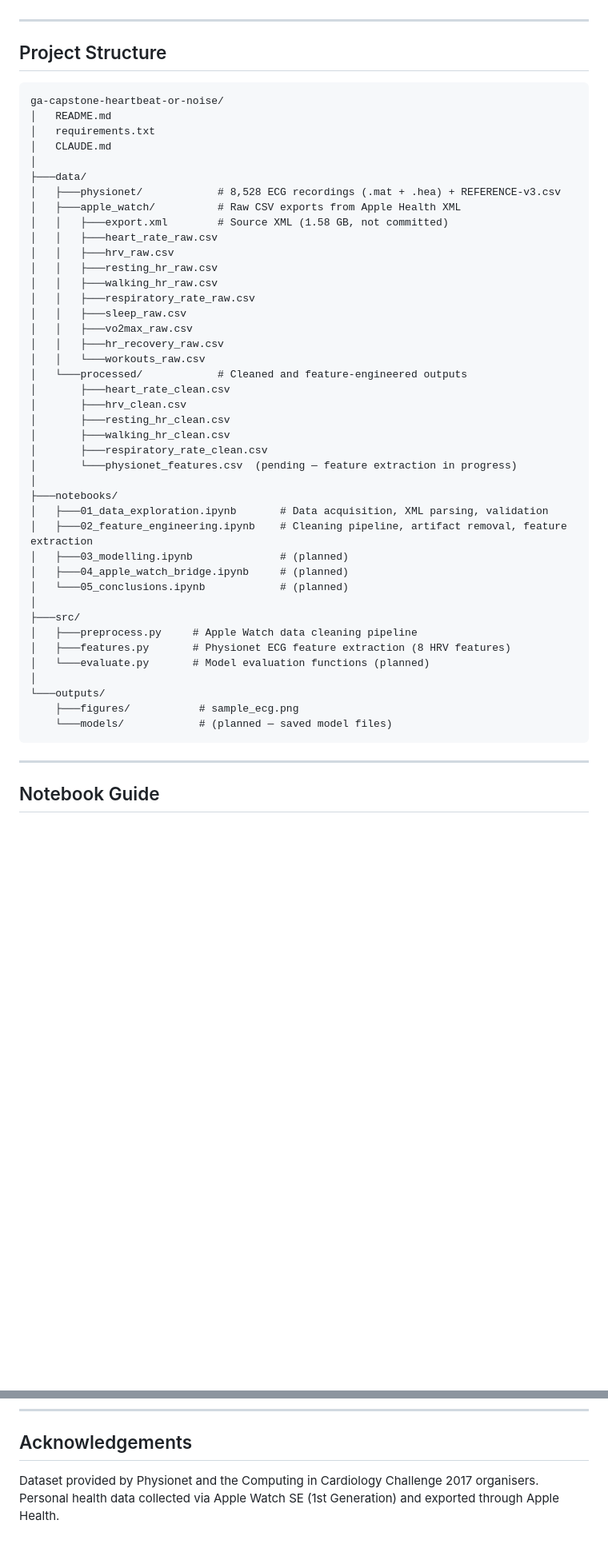
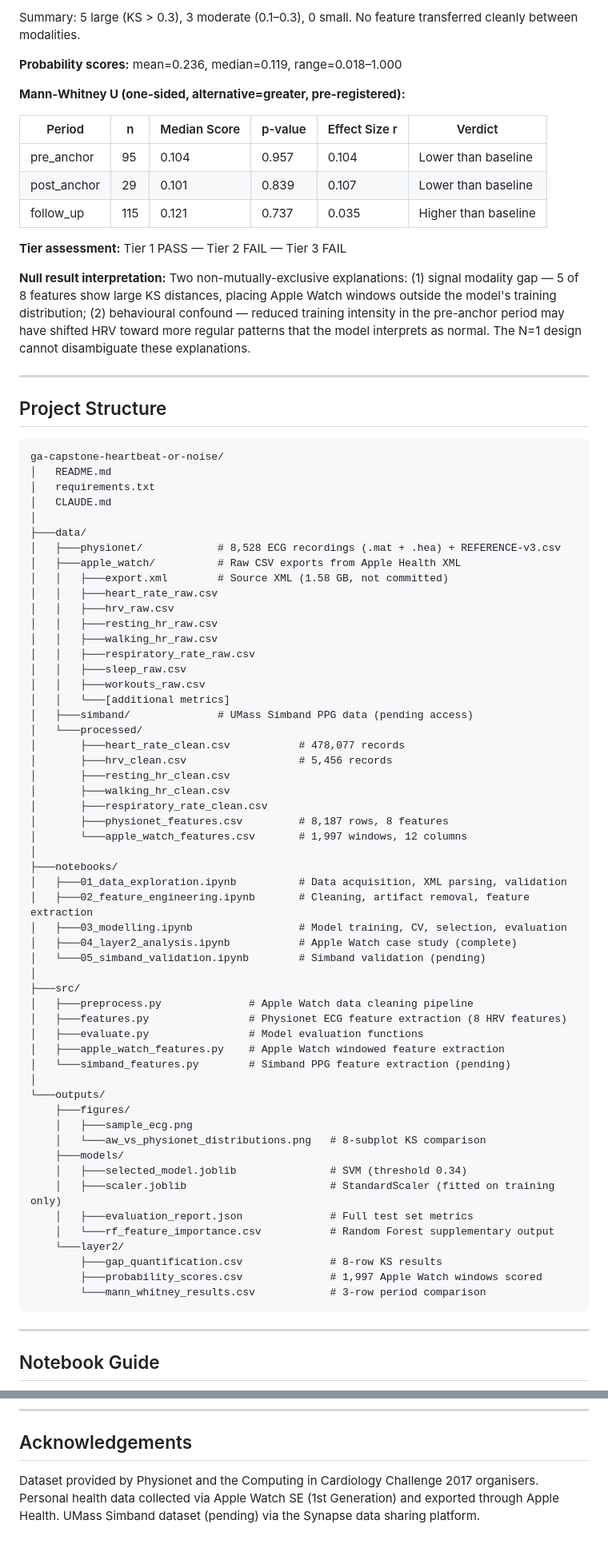
Before and after one commit to Lucas-sam93/ga-capstone-heartbeat-or-noise, a Markdown page: README.md, 2 parts joined by grey strips. Shown at 80% size. Rendered like a GitHub page; blank space fills up the shorter version.

````diff
--- a/README.md
+++ b/README.md
@@ -121,7 +167,23 @@ The trained model is applied to personal Apple Watch data to evaluate signal tra
+Summary: 5 large (KS > 0.3), 3 moderate (0.1–0.3), 0 small. No feature transferred cleanly between modalities.
+
+**Probability scores:** mean=0.236, median=0.119, range=0.018–1.000
+
+**Mann-Whitney U (one-sided, alternative=greater, pre-registered):**
+
+| Period | n | Median Score | p-value | Effect Size r | Verdict |
+|---|---|---|---|---|---|
+| pre_anchor | 95 | 0.104 | 0.957 | 0.104 | Lower than baseline |
+| post_anchor | 29 | 0.101 | 0.839 | 0.107 | Lower than baseline |
+| follow_up | 115 | 0.121 | 0.737 | 0.035 | Higher than baseline |
+
+**Tier assessment:** Tier 1 PASS — Tier 2 FAIL — Tier 3 FAIL
+
+**Null result interpretation:** Two non-mutually-exclusive explanations: (1) signal modality gap — 5 of 8 features show large KS distances, placing Apple Watch windows outside the model's training distribution; (2) behavioural confound — reduced training intensity in the pre-anchor period may have shifted HRV toward more regular patterns that the model interprets as normal. The N=1 design cannot disambiguate these explanations.
 
 ---
 
 ## Project Structure
+
 ```
 ga-capstone-heartbeat-or-noise/
 │   README.md
@@ -138,32 +200,45 @@ ga-capstone-heartbeat-or-noise/
 │   │   ├───walking_hr_raw.csv
 │   │   ├───respiratory_rate_raw.csv
 │   │   ├───sleep_raw.csv
-│   │   ├───vo2max_raw.csv
-│   │   ├───hr_recovery_raw.csv
-│   │   └───workouts_raw.csv
-│   └───processed/            # Cleaned and feature-engineered outputs
-│       ├───heart_rate_clean.csv
-│       ├───hrv_clean.csv
+│   │   ├───workouts_raw.csv
+│   │   └───[additional metrics]
+│   ├───simband/              # UMass Simband PPG data (pending access)
+│   └───processed/
+│       ├───heart_rate_clean.csv           # 478,077 records
+│       ├───hrv_clean.csv                  # 5,456 records
 │       ├───resting_hr_clean.csv
 │       ├───walking_hr_clean.csv
 │       ├───respiratory_rate_clean.csv
-│       └───physionet_features.csv  (pending — feature extraction in progress)
+│       ├───physionet_features.csv         # 8,187 rows, 8 features
+│       └───apple_watch_features.csv       # 1,997 windows, 12 columns
 │
 ├───notebooks/
-│   ├───01_data_exploration.ipynb       # Data acquisition, XML parsing, validation
-│   ├───02_feature_engineering.ipynb    # Cleaning pipeline, artifact removal, feature extraction
-│   ├───03_modelling.ipynb              # (planned)
-│   ├───04_apple_watch_bridge.ipynb     # (planned)
-│   └───05_conclusions.ipynb            # (planned)
+│   ├───01_data_exploration.ipynb          # Data acquisition, XML parsing, validation
+│   ├───02_feature_engineering.ipynb       # Cleaning, artifact removal, feature extraction
+│   ├───03_modelling.ipynb                 # Model training, CV, selection, evaluation
+│   ├───04_layer2_analysis.ipynb           # Apple Watch case study (complete)
+│   └───05_simband_validation.ipynb        # Simband validation (pending)
 │
 ├───src/
-│   ├───preprocess.py     # Apple Watch data cleaning pipeline
-│   ├───features.py       # Physionet ECG feature extraction (8 HRV features)
-│   └───evaluate.py       # Model evaluation functions (planned)
+│   ├───preprocess.py              # Apple Watch data cleaning pipeline
+│   ├───features.py                # Physionet ECG feature extraction (8 HRV features)
+│   ├───evaluate.py                # Model evaluation functions
+│   ├───apple_watch_features.py    # Apple Watch windowed feature extraction
+│   └───simband_features.py        # Simband PPG feature extraction (pending)
 │
 └───outputs/
-    ├───figures/           # sample_ecg.png
-    └───models/            # (planned — saved model files)
+    ├───figures/
+    │   ├───sample_ecg.png
+    │   └───aw_vs_physionet_distributions.png   # 8-subplot KS comparison
+    ├───models/
+    │   ├───selected_model.joblib               # SVM (threshold 0.34)
+    │   ├───scaler.joblib                       # StandardScaler (fitted on training only)
+    │   ├───evaluation_report.json              # Full test set metrics
+    │   └───rf_feature_importance.csv           # Random Forest supplementary output
+    └───layer2/
+        ├───gap_quantification.csv              # 8-row KS results
+        ├───probability_scores.csv              # 1,997 Apple Watch windows scored
+        └───mann_whitney_results.csv            # 3-row period comparison
 ```
 
 ---
@@ -227,4 +332,4 @@ This project does not constitute a clinical trial and does not produce a validat
 
 ## Acknowledgements
 
-Dataset provided by Physionet and the Computing in Cardiology Challenge 2017 organisers. Personal health data collected via Apple Watch SE (1st Generation) and exported through Apple Health.
+Dataset provided by Physionet and the Computing in Cardiology Challenge 2017 organisers. Personal health data collected via Apple Watch SE (1st Generation) and exported through Apple Health. UMass Simband dataset (pending) via the Synapse data sharing platform.
````
Also changed, not shown: other parts of README.md (+143 -67 lines).
